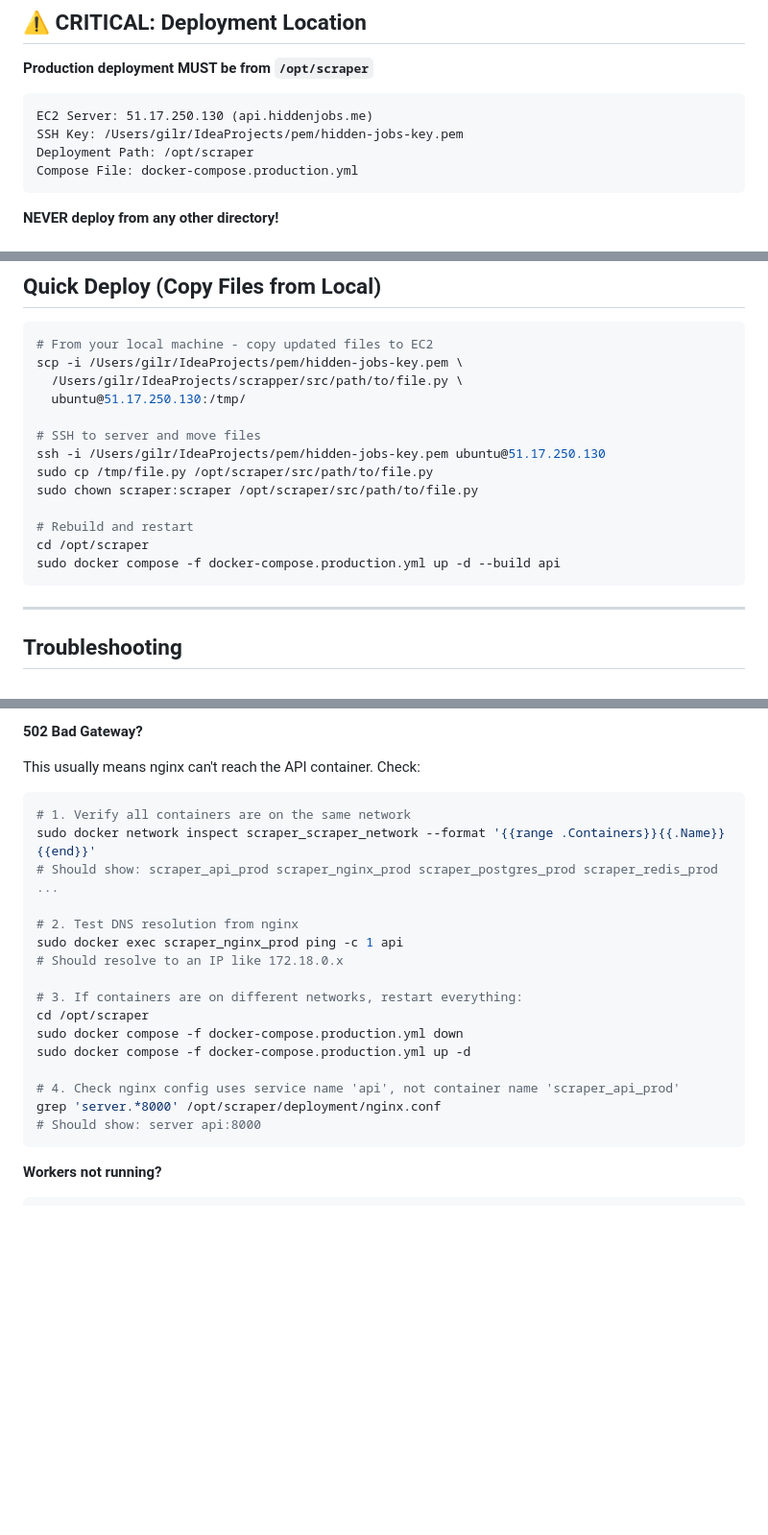
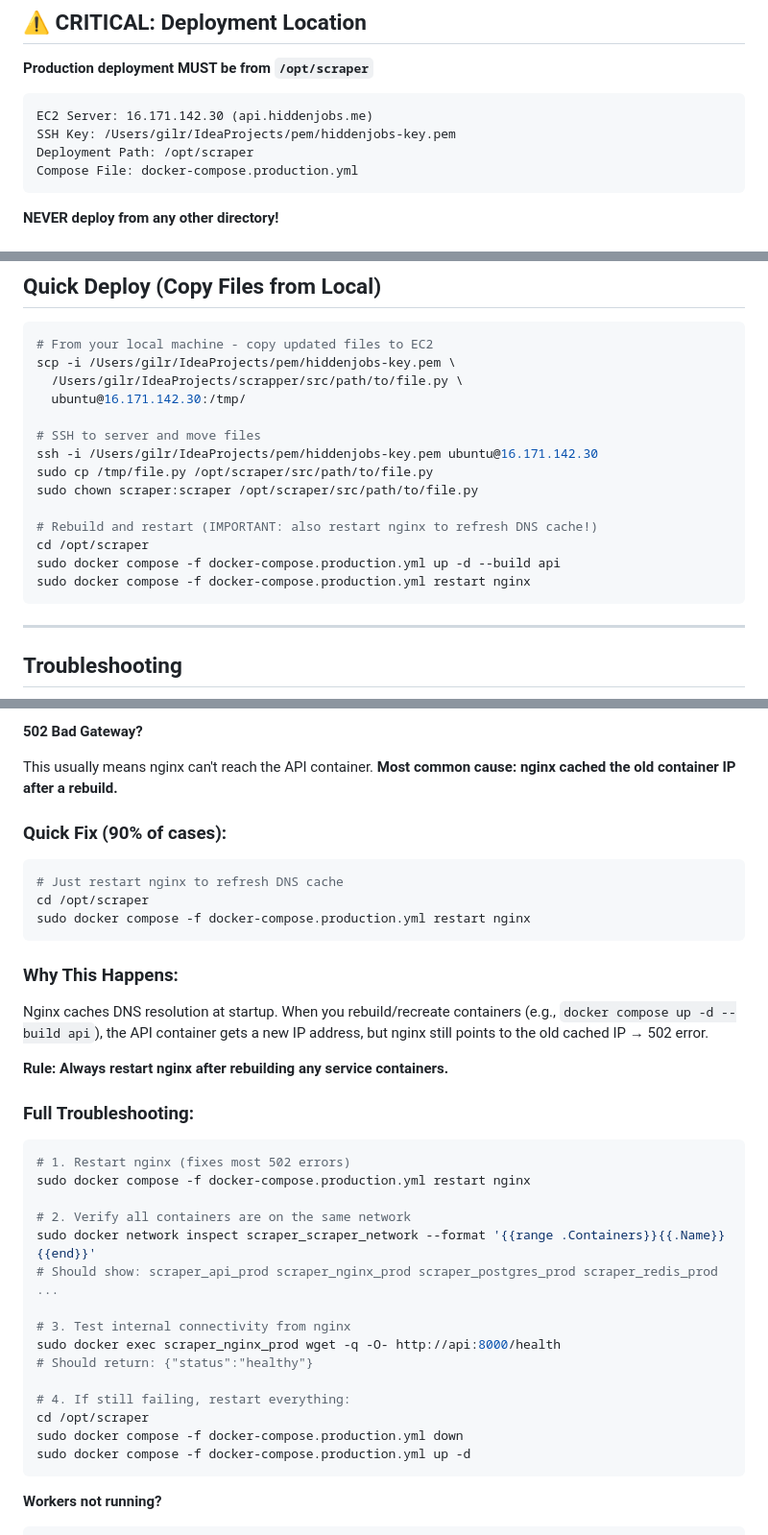
Before and after one commit to gRaytan/scrapper, a Markdown page: deployment/QUICK_START.md, 3 parts joined by grey strips. Shown at 96% size. Drawn GitHub-style; blank space fills up the shorter version.

Commit message:
docs: update QUICK_START.md with correct server IP and nginx DNS caching fix
- Update EC2 server IP from 51.17.250.130 to 16.171.142.30
- Update SSH key name from hidden-jobs-key.pem to hiddenjobs-key.pem
- Add explanation of nginx DNS caching issue causing 502 errors
- Add 'restart nginx' step after rebuilding containers
- Improve troubleshooting section with quick fix and root cause explanation

````diff
--- a/deployment/QUICK_START.md
+++ b/deployment/QUICK_START.md
@@ -7,8 +7,8 @@ This is a condensed guide to get your Job Scraper running on AWS EC2 quickly.
 **Production deployment MUST be from `/opt/scraper`**
 
 ```
-EC2 Server: 51.17.250.130 (api.hiddenjobs.me)
-SSH Key: /Users/gilr/IdeaProjects/pem/hidden-jobs-key.pem
+EC2 Server: 16.171.142.30 (api.hiddenjobs.me)
+SSH Key: /Users/gilr/IdeaProjects/pem/hiddenjobs-key.pem
 Deployment Path: /opt/scraper
 Compose File: docker-compose.production.yml
 ```
@@ -158,18 +158,19 @@ sudo ./deployment/deploy.sh
 
 ```bash
 # From your local machine - copy updated files to EC2
-scp -i /Users/gilr/IdeaProjects/pem/hidden-jobs-key.pem \
+scp -i /Users/gilr/IdeaProjects/pem/hiddenjobs-key.pem \
   /Users/gilr/IdeaProjects/scrapper/src/path/to/file.py \
-  ubuntu@51.17.250.130:/tmp/
+  ubuntu@16.171.142.30:/tmp/
 
 # SSH to server and move files
-ssh -i /Users/gilr/IdeaProjects/pem/hidden-jobs-key.pem ubuntu@51.17.250.130
+ssh -i /Users/gilr/IdeaProjects/pem/hiddenjobs-key.pem ubuntu@16.171.142.30
 sudo cp /tmp/file.py /opt/scraper/src/path/to/file.py
 sudo chown scraper:scraper /opt/scraper/src/path/to/file.py
 
-# Rebuild and restart
+# Rebuild and restart (IMPORTANT: also restart nginx to refresh DNS cache!)
 cd /opt/scraper
 sudo docker compose -f docker-compose.production.yml up -d --build api
+sudo docker compose -f docker-compose.production.yml restart nginx
 ```
 
 ---
@@ -188,25 +189,37 @@ docker compose -f docker-compose.production.yml logs
 
 **502 Bad Gateway?**
 
-This usually means nginx can't reach the API container. Check:
+This usually means nginx can't reach the API container. **Most common cause: nginx cached the old container IP after a rebuild.**
 
+### Quick Fix (90% of cases):
 ```bash
-# 1. Verify all containers are on the same network
+# Just restart nginx to refresh DNS cache
+cd /opt/scraper
+sudo docker compose -f docker-compose.production.yml restart nginx
+```
+
+### Why This Happens:
+Nginx caches DNS resolution at startup. When you rebuild/recreate containers (e.g., `docker compose up -d --build api`), the API container gets a new IP address, but nginx still points to the old cached IP → 502 error.
+
+**Rule: Always restart nginx after rebuilding any service containers.**
+
+### Full Troubleshooting:
+```bash
+# 1. Restart nginx (fixes most 502 errors)
+sudo docker compose -f docker-compose.production.yml restart nginx
+
+# 2. Verify all containers are on the same network
 sudo docker network inspect scraper_scraper_network --format '{{range .Containers}}{{.Name}} {{end}}'
 # Should show: scraper_api_prod scraper_nginx_prod scraper_postgres_prod scraper_redis_prod ...
 
-# 2. Test DNS resolution from nginx
-sudo docker exec scraper_nginx_prod ping -c 1 api
-# Should resolve to an IP like 172.18.0.x
+# 3. Test internal connectivity from nginx
+sudo docker exec scraper_nginx_prod wget -q -O- http://api:8000/health
+# Should return: {"status":"healthy"}
 
-# 3. If containers are on different networks, restart everything:
+# 4. If still failing, restart everything:
 cd /opt/scraper
 sudo docker compose -f docker-compose.production.yml down
 sudo docker compose -f docker-compose.production.yml up -d
-
-# 4. Check nginx config uses service name 'api', not container name 'scraper_api_prod'
-grep 'server.*8000' /opt/scraper/deployment/nginx.conf
-# Should show: server api:8000
 ```
 
 **Workers not running?**
````
Also changed, not shown: other parts of deployment/QUICK_START.md (+1 -1 lines).
